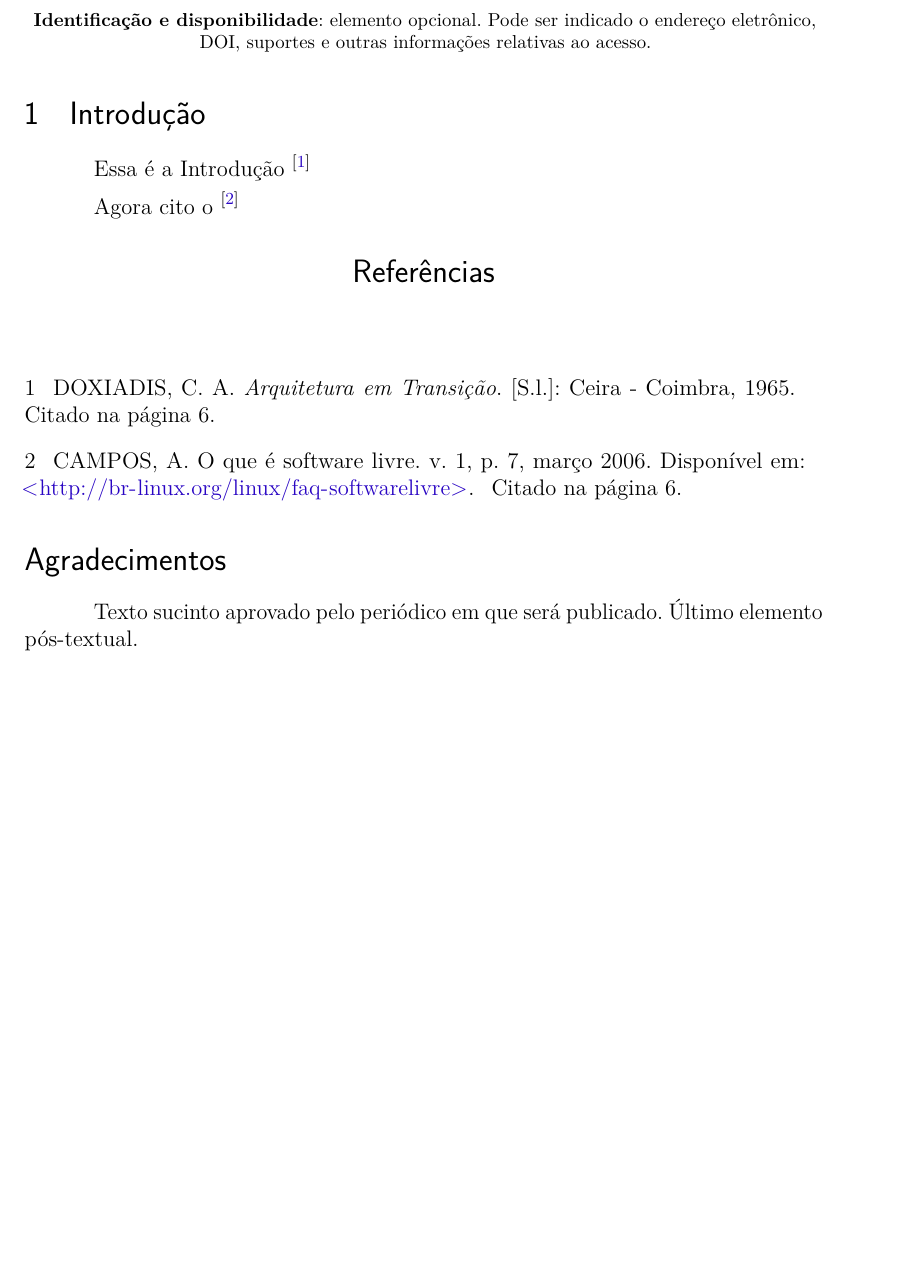
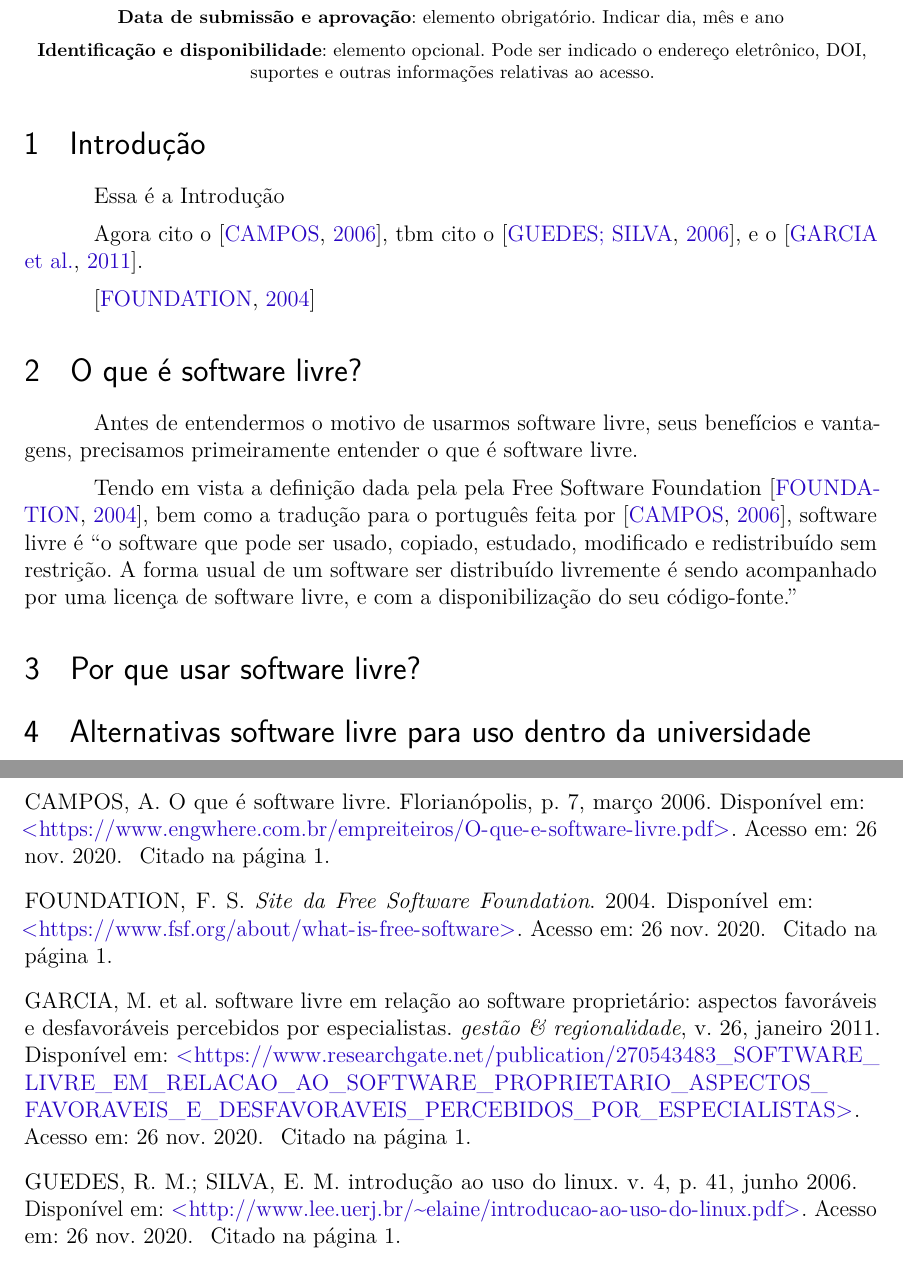
Before and after one commit to darkvictor13/Artigo-Padrao-ABNT, a LaTeX thesis (nosso/trab.tex, which reads nosso/referencia.bib): part of page 7 of 7 before the commit and two parts of pages 5 and 6 of 6 after it, the two joined at a grey line, cut so that both start at the same text, the shorter picture padded with empty space. Compiled offline with pdfLaTeX.

Commit message:
Trab de hj

```diff
--- a/nosso/referencia.bib
+++ b/nosso/referencia.bib
@@ -360,10 +362,11 @@
 
 @article{definicao,
     Author = {CAMPOS, Augusto},
+    Address = {Florian\'{o}polis},
     Year = {2006},
     Month = {mar\c{c}o},
     Pages = {7},
     Title = {O que \'{e} software livre},
-    Url = {http://br-linux.org/linux/faq-softwarelivre},
-    Volume = {1},
+    Url = {https://www.engwhere.com.br/empreiteiros/O-que-e-software-livre.pdf},
+    Volume = {},
     Journal = {},
@@ -380 +378,5 @@
+	Title = {Site da Free Software Foundation},
+	Url = {https://www.fsf.org/about/what-is-free-software},
+	Year = {2004},
+  Urlaccessdate = {26 nov. 2020.},
 }
--- a/nosso/trab.tex
+++ b/nosso/trab.tex
@@ -61,16 +61,9 @@
 \usepackage{graphicx}			% Inclusão de gráficos
 \usepackage{microtype} 			% para melhorias de justificação
 
-
-\usepackage[bottom=2cm, right=2cm, top=3cm, left=3cm]{geometry}
-% ---
-
 % ---
 % Pacotes adicionais, usados apenas no âmbito do Modelo Canônico do abnteX2
 % ---
-\usepackage{lipsum}				% para geração de dummy text
-% ---
-
 % ---
 % Pacotes de citações
 % ---
@@ -78,7 +71,8 @@
 %\usepackage[alf]{abntex2cite}	% Citações padrão ABNT
 
 \usepackage[brazilian,hyperpageref]{backref}	 % Paginas com as citações na bibl
-\usepackage[num,overcite]{abntex2cite}	% Citações padrão ABNT
+\usepackage[alf]{abntex2cite}	% Citações padrão ABNT
+%\usepackage[num,overcite]{abntex2cite}	% Citações padrão ABNT
 \citebrackets[]
 
 % ---
@@ -135,9 +129,9 @@
   %pagebackref=true,
   pdftitle={\@title},
   pdfauthor={\@author},
-    	pdfsubject={Modelo de artigo científico com abnTeX2},
-	    pdfcreator={LaTeX with abnTeX2},
-		pdfkeywords={abnt}{latex}{abntex}{abntex2}{atigo científico},
+  pdfsubject={software livre},
+  pdfcreator={\@author},
+  pdfkeywords={software livre},
   colorlinks=true,       		% false: boxed links; true: colored links
   linkcolor=black,          	% color of internal links
   citecolor=blue,        		% color of links to bibliography
@@ -157,8 +151,8 @@
 % ---
 % Altera as margens padrões
 % ---
-\setlrmarginsandblock{3cm}{3cm}{*}
-\setulmarginsandblock{3cm}{3cm}{*}
+\setlrmarginsandblock{3cm}{2cm}{*}
+\setulmarginsandblock{3cm}{2cm}{*}
 \checkandfixthelayout
 % ---
 
@@ -265,15 +259,27 @@ o endereço eletrônico, DOI, suportes e outras informações relativas ao acess
 % ELEMENTOS TEXTUAIS
 % ----------------------------------------------------------
 \textual
-
+%\setcounter{page}{1}
+\pagenumbering{arabic}
 % ----------------------------------------------------------
 % Introdução
 % ----------------------------------------------------------
-\section{Introdução}
+\section{Introdução}\label{Introdução}
 
-Essa é a Introdução~\cite{doxiadis1965}
+Essa é a Introdução
 
-Agora cito o~\cite{definicao}
+Agora cito o~\cite{definicao}, tbm cito o~\cite{uso_de_linux}, e o~\cite{vantagens}.
+
+\cite{site-fsf}
+
+\section{O que é software livre?}\label{O que é software livre?}
+Antes de entendermos o motivo de usarmos software livre, seus benefícios e vantagens, precisamos primeiramente entender o que é software livre.
+
+Tendo em vista a definição dada pela pela Free Software Foundation~\cite{site-fsf}, bem como a tradução para o português feita por~\cite{definicao}, software livre é ``o software que pode ser usado, copiado, estudado, modificado e redistribuído sem restrição. A forma usual de um software ser distribuído livremente é sendo acompanhado por uma licença de software livre, e com a disponibilização do seu código-fonte.''
+
+\section{Por que usar software livre?}\label{Por que usar software livre?}
+
+\section{Alternativas software livre para uso dentro da universidade}\label{Alternativas software livre para uso dentro da universidade}
 
 % ----------------------------------------------------------
 % ELEMENTOS PÓS-TEXTUAIS
@@ -283,6 +289,7 @@ Agora cito o~\cite{definicao}
 % ----------------------------------------------------------
 % Referências bibliográficas
 % ----------------------------------------------------------
+\cleardoublepage
 \bibliography{referencia}
 
 % ----------------------------------------------------------
@@ -294,8 +301,4 @@ Agora cito o~\cite{definicao}
 %
 %\glossary
 
-\section*{Agradecimentos}
-Texto sucinto aprovado pelo periódico em que será publicado. Último
-elemento pós-textual.
-
 \end{document}
```
Also changed, not shown: nosso/artigos/2006_O_que_e_software_livre_Augusto_Campos.pdf (added), nosso/artigos/Articulo/Realidade Virtual e Realidade Aumentada.pdf (deleted), nosso/artigos/Criação de Articulos Científicos/Referências/0034-7167-reben-70-06-1291.pdf (deleted), nosso/artigos/Criação de Articulos Científicos/Referências/0047-2085-jbpsiq-64-1-0070.pdf (deleted), nosso/artigos/Criação de Articulos Científicos/Referências/0102-6720-abcd-31-04-e1397.pdf (deleted), nosso/artigos/Criação de Articulos Científicos/Referências/10 (1).pdf (deleted), nosso/artigos/Criação de Articulos Científicos/Referências/10.pdf (deleted), nosso/artigos/Criação de Articulos Científicos/Referências/1516-4446-rbp-1516444620172270.pdf (deleted), nosso/artigos/Criação de Articulos Científicos/Referências/1665-2673-ie-19-79-57.pdf (deleted), nosso/artigos/Criação de Articulos Científicos/Referências/2237-2660-rbep-6-02-00242.pdf (deleted), nosso/artigos/Criação de Articulos Científicos/Referências/pt_0034-7167-reben-70-06-1291.pdf (deleted), nosso/artigos/Educacao_e_Software_Livre.pdf (added), nosso/trab.pdf (deleted), nosso/referencia.bib (17 more changed lines), 1 more files, 9 other files. Lines whose indentation alone changed are shown as unchanged.
